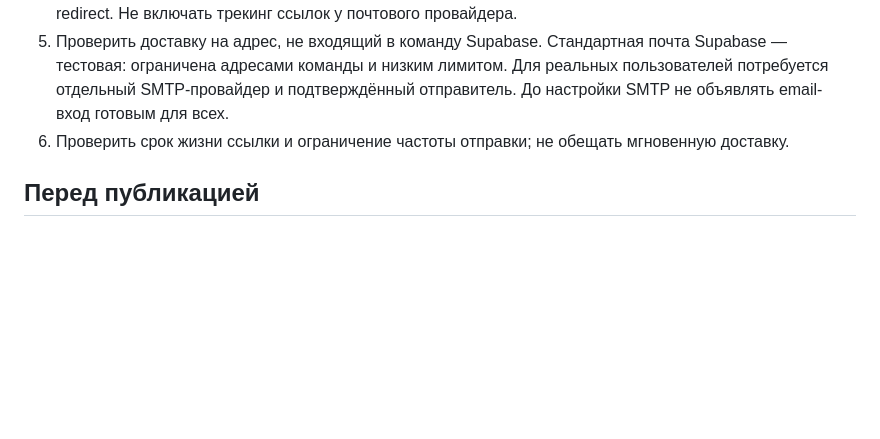
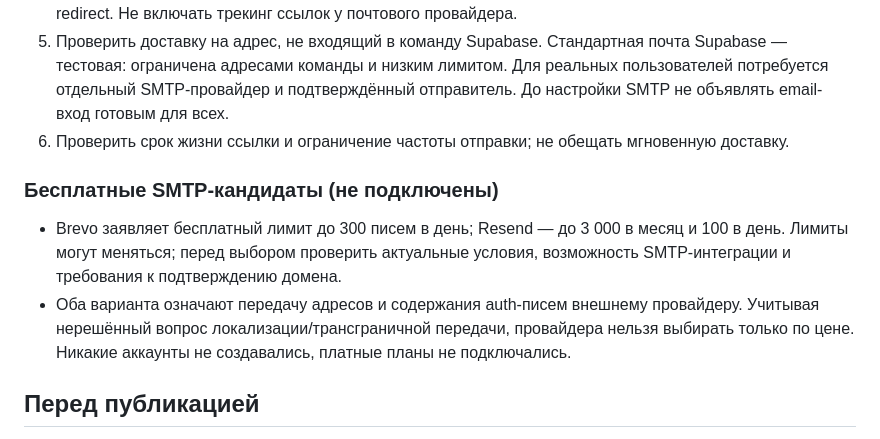
Before and after one commit to Janarri/komu-kabachok, a Markdown page: EMAIL_AUTH_ROLLOUT.md, the part around the change. Drawn GitHub-style; blank space fills up the shorter version.

Commit message:
Add free SMTP options and data transfer caveat

```diff
--- a/EMAIL_AUTH_ROLLOUT.md
+++ b/EMAIL_AUTH_ROLLOUT.md
@@ -19,6 +19,10 @@
 5. Проверить доставку на адрес, не входящий в команду Supabase. Стандартная почта Supabase — тестовая: ограничена адресами команды и низким лимитом. Для реальных пользователей потребуется отдельный SMTP-провайдер и подтверждённый отправитель. До настройки SMTP не объявлять email-вход готовым для всех.
 6. Проверить срок жизни ссылки и ограничение частоты отправки; не обещать мгновенную доставку.
 
+### Бесплатные SMTP-кандидаты (не подключены)
+- Brevo заявляет бесплатный лимит до 300 писем в день; Resend — до 3 000 в месяц и 100 в день. Лимиты могут меняться; перед выбором проверить актуальные условия, возможность SMTP-интеграции и требования к подтверждению домена.
+- Оба варианта означают передачу адресов и содержания auth-писем внешнему провайдеру. Учитывая нерешённый вопрос локализации/трансграничной передачи, провайдера нельзя выбирать только по цене. Никакие аккаунты не создавались, платные планы не подключались.
+
 ## Перед публикацией
 - Проверить юридическую редакцию: локализация/трансграничная передача, физический адрес оператора, сроки хранения, уведомление РКН, условия провайдеров.
 - Проверить SQL-миграцию `supabase/migrations/20261004130000_user_consents.sql` на тестовой базе, затем применить к production до публикации фронтенда.
```
